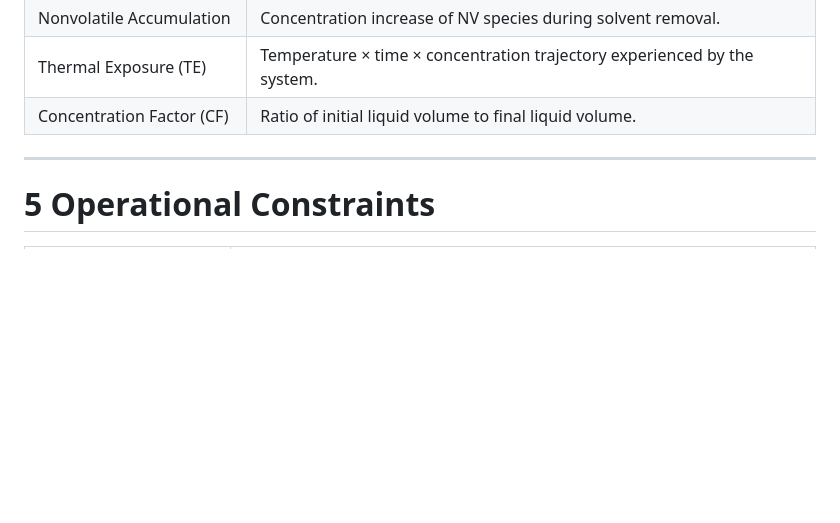
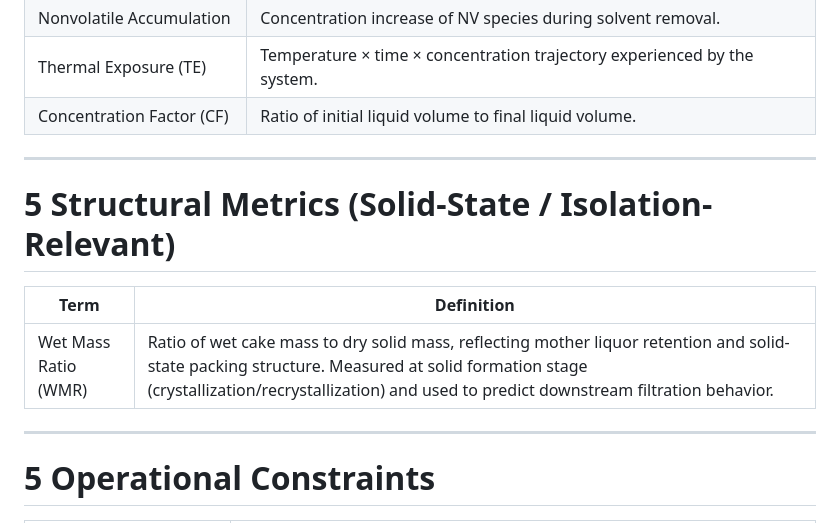
Before and after one commit to gemphis71/openchemprocess, a Markdown page: 00_meta/openchemprocess_global_vocabulary_v0.1.md, the part around the change. Drawn GitHub-style; blank space fills up the shorter version.

```diff
--- a/00_meta/openchemprocess_global_vocabulary_v0.1.md
+++ b/00_meta/openchemprocess_global_vocabulary_v0.1.md
@@ -78,6 +78,14 @@ Vocabulary evolves gradually with the project.
 
 ---
 
+# 5 Structural Metrics (Solid-State / Isolation-Relevant)
+
+| Term | Definition |
+|-----|------------|
+| Wet Mass Ratio (WMR) | Ratio of wet cake mass to dry solid mass, reflecting mother liquor retention and solid-state packing structure. Measured at solid formation stage (crystallization/recrystallization) and used to predict downstream filtration behavior. |
+
+---
+
 # 5 Operational Constraints
 
 | Term | Definition |
```
Also changed, not shown: 01_process/Isolation/ISOL-003_filtration.en.md (added, +347 -0 lines), 01_process/Isolation/ISOL-003_filtration.zh.md (added, +328 -0 lines).
